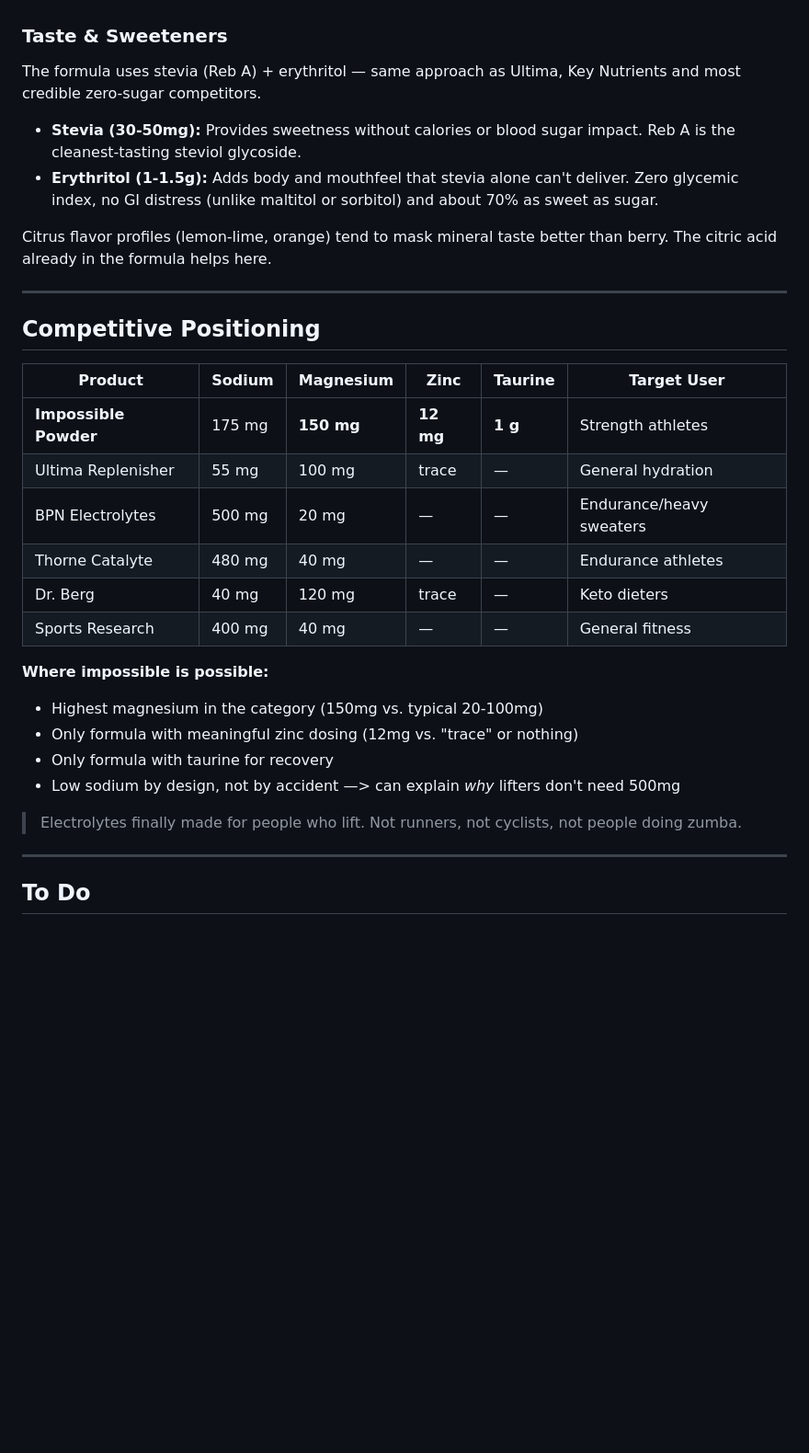
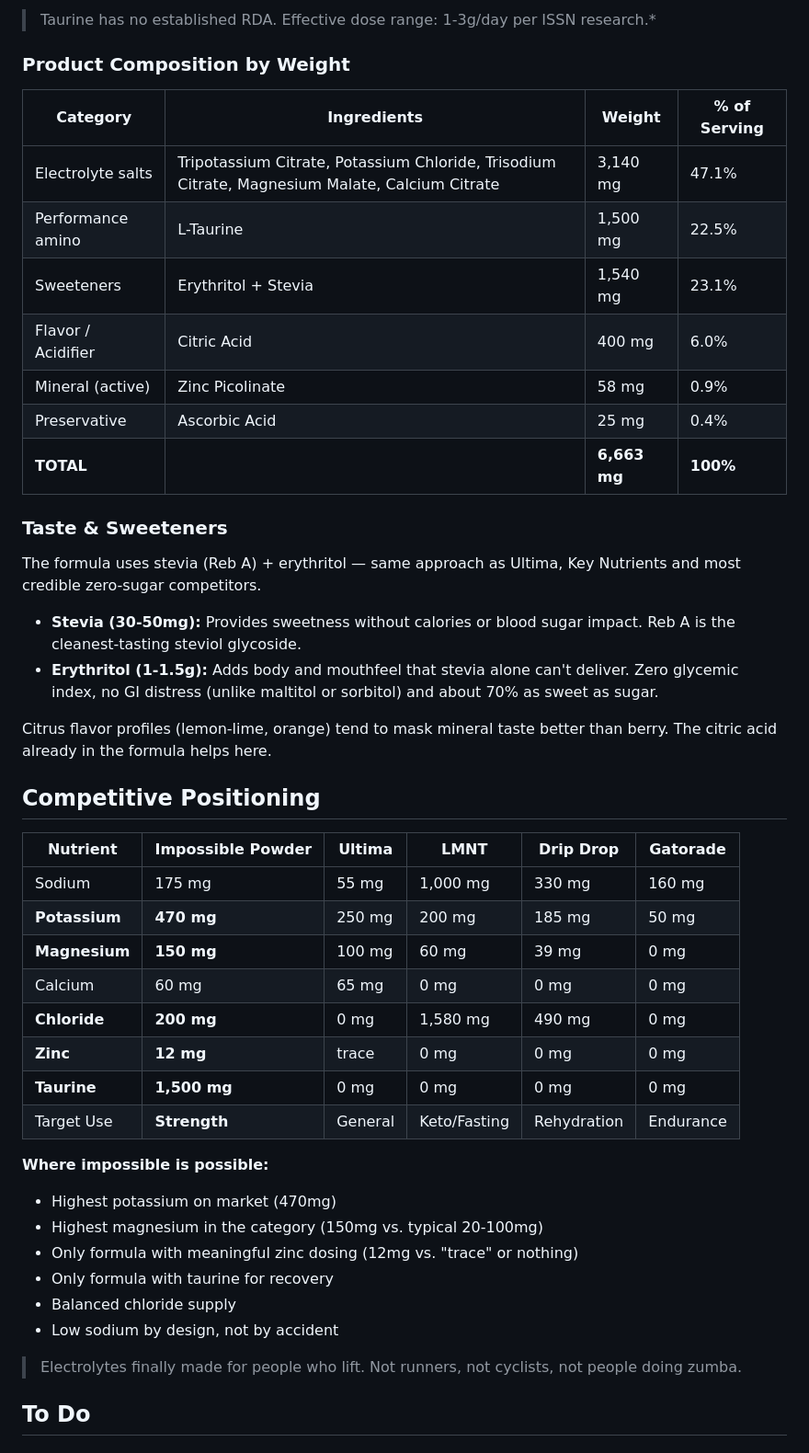
Before and after one commit to impossiblelabs/impossible-powder, a Markdown page: README.md, the part around one of its changes. Shown at 92% size. Drawn GitHub-style; blank space fills up the shorter version.

```diff
--- a/README.md
+++ b/README.md
@@ -29,3 +46,16 @@ What we actually lose during strength training and what the research says matter
+> Taurine has no established RDA. Effective dose range: 1-3g/day per ISSN research.*
+
+### Product Composition by Weight
+
+| Category | Ingredients | Weight | % of Serving |
+|----------|-------------|--------|--------------|
+| Electrolyte salts | Tripotassium Citrate, Potassium Chloride, Trisodium Citrate, Magnesium Malate, Calcium Citrate | 3,140 mg | 47.1% |
+| Performance amino | L-Taurine | 1,500 mg | 22.5% |
+| Sweeteners | Erythritol + Stevia | 1,540 mg | 23.1% |
+| Flavor / Acidifier | Citric Acid | 400 mg | 6.0% |
+| Mineral (active) | Zinc Picolinate | 58 mg | 0.9% |
+| Preservative | Ascorbic Acid | 25 mg | 0.4% |
+| **TOTAL** | | **6,663 mg** | **100%** |
 
 ### Taste & Sweeteners
 
@@ -36,29 +66,28 @@ The formula uses stevia (Reb A) + erythritol — same approach as Ultima, Key Nu
 
 Citrus flavor profiles (lemon-lime, orange) tend to mask mineral taste better than berry. The citric acid already in the formula helps here.
 
----
-
 ## Competitive Positioning
 
-| Product | Sodium | Magnesium | Zinc | Taurine | Target User |
-|---------|--------|-----------|------|---------|-------------|
-| **Impossible Powder** | 175 mg | **150 mg** | **12 mg** | **1 g** | Strength athletes |
-| Ultima Replenisher | 55 mg | 100 mg | trace | — | General hydration |
-| BPN Electrolytes | 500 mg | 20 mg | — | — | Endurance/heavy sweaters |
-| Thorne Catalyte | 480 mg | 40 mg | — | — | Endurance athletes |
-| Dr. Berg | 40 mg | 120 mg | trace | — | Keto dieters |
-| Sports Research | 400 mg | 40 mg | — | — | General fitness |
+| Nutrient | Impossible Powder | Ultima | LMNT | Drip Drop | Gatorade |
+|----------|--------------|--------|------|-----------|----------|
+| Sodium | 175 mg | 55 mg | 1,000 mg | 330 mg | 160 mg |
+| **Potassium** | **470 mg** | 250 mg | 200 mg | 185 mg | 50 mg |
+| **Magnesium** | **150 mg** | 100 mg | 60 mg | 39 mg | 0 mg |
+| Calcium | 60 mg | 65 mg | 0 mg | 0 mg | 0 mg |
+| **Chloride** | **200 mg** | 0 mg | 1,580 mg | 490 mg | 0 mg |
+| **Zinc** | **12 mg** | trace | 0 mg | 0 mg | 0 mg |
+| **Taurine** | **1,500 mg** | 0 mg | 0 mg | 0 mg | 0 mg |
+| Target Use | **Strength** | General | Keto/Fasting | Rehydration | Endurance |
 
 **Where impossible is possible:**
-
+- Highest potassium on market (470mg)
 - Highest magnesium in the category (150mg vs. typical 20-100mg)
 - Only formula with meaningful zinc dosing (12mg vs. "trace" or nothing)
 - Only formula with taurine for recovery
-- Low sodium by design, not by accident —> can explain *why* lifters don't need 500mg
+- Balanced chloride supply
+- Low sodium by design, not by accident
 
 > Electrolytes finally made for people who lift. Not runners, not cyclists, not people doing zumba.
-
----
 
 ## To Do
 
```
Also changed, not shown: other parts of README.md (+31 -14 lines).
